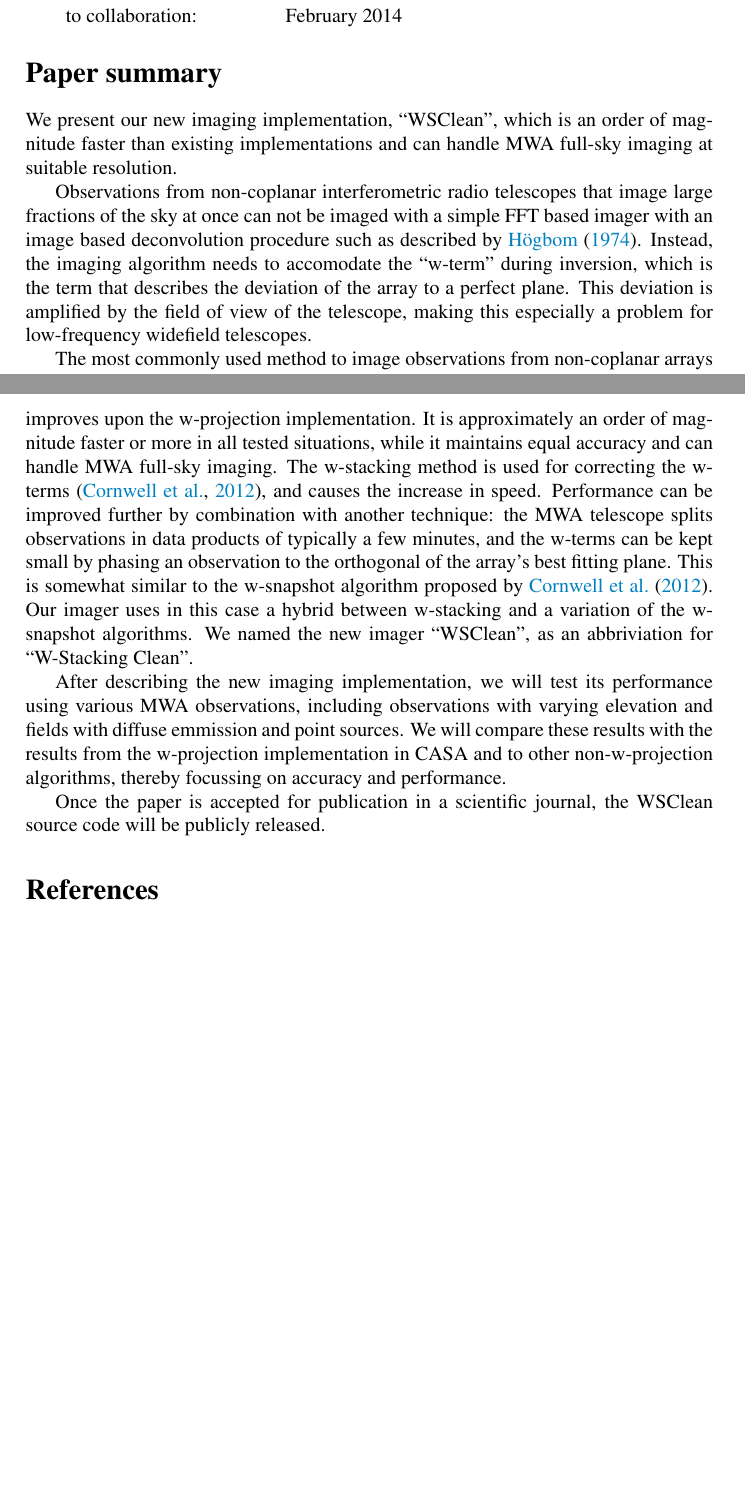
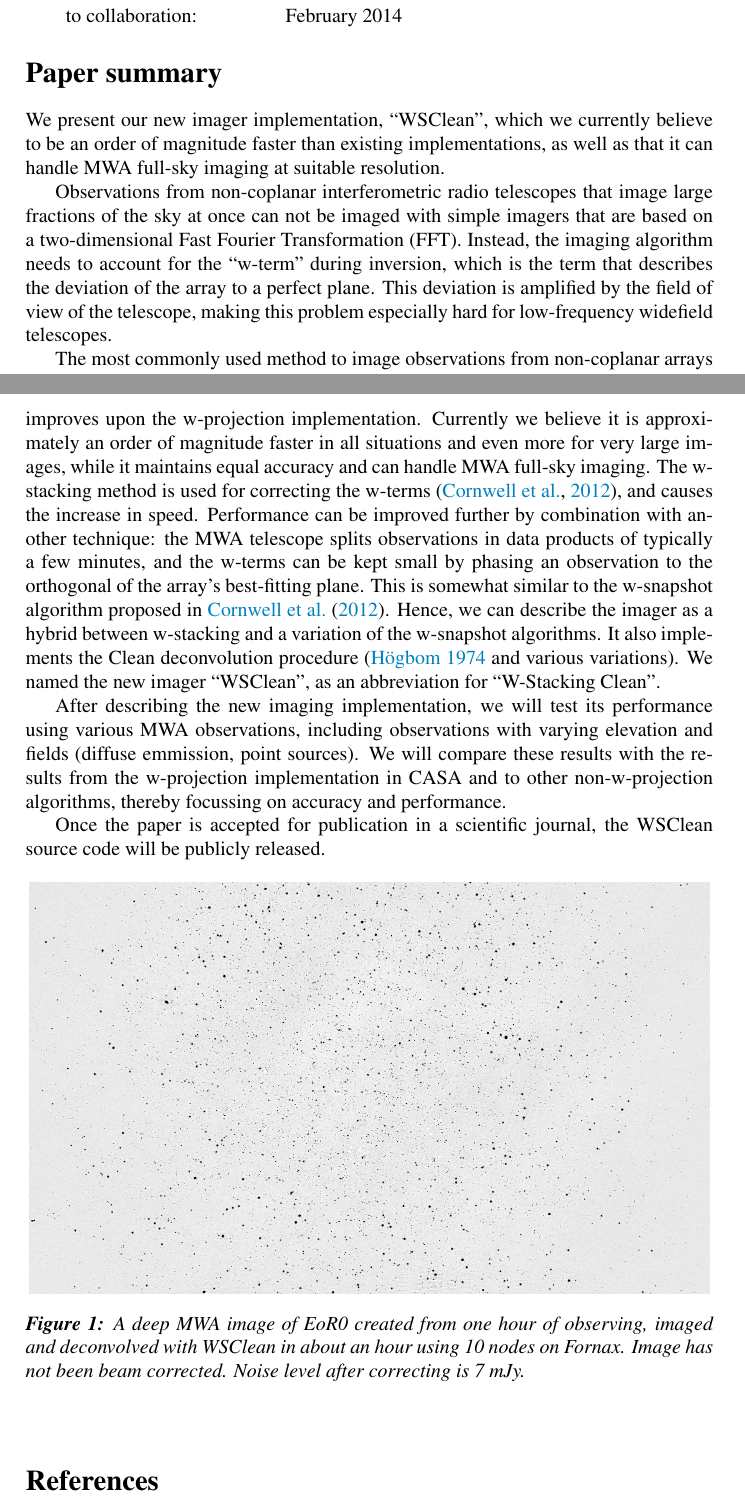
Before and after one commit to MWATelescope/cotter, a LaTeX document (articles/Proposal-wsclean/paper-proposal-fast-widefield-imager.tex): two parts of pages 1 and 2 of 2 before the commit and two parts of pages 1 and 2 of 3 after it, joined at a grey line, cut so that both start at the same text, the shorter picture padded with empty space. Compiled offline with pdfLaTeX.

Commit message:
Proposal

```diff
--- a/articles/Proposal-wsclean/paper-proposal-fast-widefield-imager.tex
+++ b/articles/Proposal-wsclean/paper-proposal-fast-widefield-imager.tex
@@ -57,14 +57,19 @@ Intended date of submission\\
 \end{tabular}
 
 \section*{Paper summary}
-We present our new imaging implementation, ``WSClean'', which is an order of magnitude faster than existing implementations and can handle MWA full-sky imaging at suitable resolution.
+We present our new imager implementation, ``WSClean'', which we currently believe to be an order of magnitude faster than existing implementations, as well as that it can handle MWA full-sky imaging at suitable resolution.
 
-Observations from non-coplanar interferometric radio telescopes that image large fractions of the sky at once can not be imaged with a simple FFT based imager with an image based deconvolution procedure such as described by \citet{hogbom-clean}. Instead, the imaging algorithm needs to accomodate the ``w-term'' during inversion, which is the term that describes the deviation of the array to a perfect plane. This deviation is amplified by the field of view of the telescope, making this especially a problem for low-frequency widefield telescopes.
+Observations from non-coplanar interferometric radio telescopes that image large fractions of the sky at once can not be imaged with simple imagers that are based on a two-dimensional Fast Fourier Transformation (FFT). Instead, the imaging algorithm needs to account for the ``w-term'' during inversion, which is the term that describes the deviation of the array to a perfect plane. This deviation is amplified by the field of view of the telescope, making this problem especially hard for low-frequency widefield telescopes.
 
-The most commonly used method to image observations from non-coplanar arrays is the w-projection algorithm \citep{wprojection-cornwell} that has been implemented in CASA. This is the fastest generic widefield imager available, and CASA is the only software package (known to us) that implements the w-projection algorithm. Other packages rely on the facetting algorithm \citep{facetting-cornwell}, which is about an order of magnitude slower and is less accurate \citep{wprojection-cornwell}. Despite the success of the w-projection algorithm, a new generation of widefield observatories has come on-line and is producing data sets that are orders of magnitude larger than before. Examples of such telescopes include the Murchison Widefield Array (MWA), the upgraded Jansky Very Large Array (JVA) and the Low-Frequency Array (LOFAR). Because of the large field of view or the enormous data volumes involved, observers are running into the limitations of the w-projection algorithm. At the MWA, we have seen that it can take up to tens of hours with the w-projection algorithm to image a two-minute MWA observation when the observed field is at low elevation. Moreover, the w-projection implementation in CASA can not handle images of 10 k $\times$ 10 k, which is desired for making full-sky images at the native resolution of the MWA. This is going to be an even bigger problem when the Square-Kilometre Array (SKA) begins its operation, and a considerably improvement in imaging techniques is required.
+The most commonly used method to image observations from non-coplanar arrays is the w-projection algorithm \citep{wprojection-cornwell} that has been implemented in CASA. This is the fastest generic widefield imager available, and CASA is the only software package (known to us) that implements the w-projection algorithm. Other packages rely on the facetting algorithm \citep{facetting-cornwell}, which is about an order of magnitude slower and is less accurate \citep{wprojection-cornwell}. Despite the success of the w-projection algorithm, a new generation of widefield observatories has come on-line and is producing data sets that are orders of magnitude larger than before. Examples of such telescopes include the Murchison Widefield Array (MWA), the upgraded Jansky Very Large Array (JVA) and the Low-Frequency Array (LOFAR). Because of the large field of view or the enormous data volumes involved, observers are running into the limitations of the w-projection algorithm. At the MWA, we have seen that it can take up to tens of hours with the w-projection algorithm to image a two-minute MWA observation when the observed field is at low elevation. Moreover, the w-projection implementation in CASA can not handle images of 10 k $\times$ 10 k, which is desired for making full-sky images at the native resolution of the MWA. This is going to be an even bigger problem when the Square-Kilometre Array (SKA) begins its operation, and hence a considerable improvement in imaging techniques is required.
 
-We present a new implementation of a generic widefield imager that significantly improves upon the w-projection implementation. It is approximately an order of magnitude faster or more in all tested situations, while it maintains equal accuracy and can handle MWA full-sky imaging. The w-stacking method is used for correcting the w-terms \citep{widefield-imaging-ska-cornwell}, and causes the increase in speed. Performance can be improved further by combination with another technique: the MWA telescope splits observations in data products of typically a few minutes, and the w-terms can be kept small by phasing an observation to the orthogonal of the array's best fitting plane. This is somewhat similar to the w-snapshot algorithm proposed by \citet{widefield-imaging-ska-cornwell}. Our imager uses in this case a hybrid between w-stacking and a variation of the w-snapshot algorithms. We named the new imager ``WSClean'', as an abbriviation for ``W-Stacking Clean''.
+We present a new implementation of a generic widefield imager that significantly improves upon the w-projection implementation. Currently we believe it is approximately an order of magnitude faster in all situations and even more for very large images, while it maintains equal accuracy and can handle MWA full-sky imaging. The w-stacking method is used for correcting the w-terms \citep{widefield-imaging-ska-cornwell}, and causes the increase in speed. Performance can be improved further by combination with another technique: the MWA telescope splits observations in data products of typically a few minutes, and the w-terms can be kept small by phasing an observation to the orthogonal of the array's best-fitting plane. This is somewhat similar to the w-snapshot algorithm proposed in \citet{widefield-imaging-ska-cornwell}. Hence, we can describe the imager as a hybrid between w-stacking and a variation of the w-snapshot algorithms. It also implements the Clean deconvolution procedure (\citealt{hogbom-clean} and various variations). We named the new imager ``WSClean'', as an abbreviation for ``W-Stacking Clean''.
 
-After describing the new imaging implementation, we will test its performance using various MWA observations, including observations with varying elevation and fields with diffuse emmission and point sources. We will compare these results with the results from the w-projection implementation in CASA and to other non-w-projection algorithms, thereby focussing on accuracy and performance.
+After describing the new imaging implementation, we will test its performance using various MWA observations, including observations with varying elevation and fields (diffuse emmission, point sources). We will compare these results with the results from the w-projection implementation in CASA and to other non-w-projection algorithms, thereby focussing on accuracy and performance.
 
 Once the paper is accepted for publication in a scientific journal, the WSClean source code will be publicly released.
+
+\begin{figure*}[bh]
+\begin{center}
+\includegraphics[width=12cm]{EoR0-apparent.png}
+\caption{A deep MWA image of EoR0 created from one hour of observing, imaged and deconvolved with WSClean in about an hour using 10 nodes on Fornax. Image has not been beam corrected. Noise level after correcting is 7 mJy.}
```
Also changed, not shown: articles/Proposal-wsclean/EoR0-apparent.png (added), articles/Proposal-wsclean/paper-proposal-fast-widefield-imager.tex (5 more changed lines).
